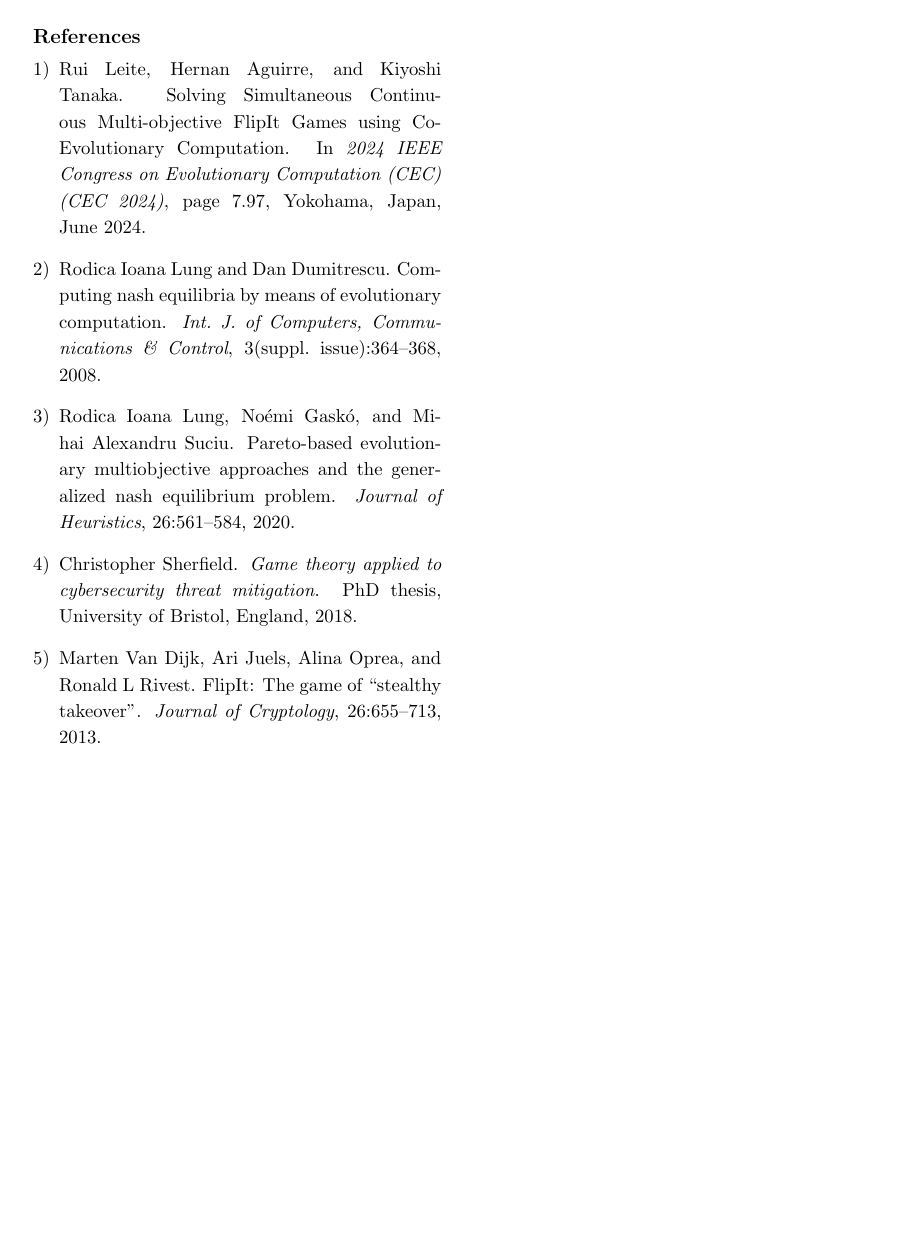
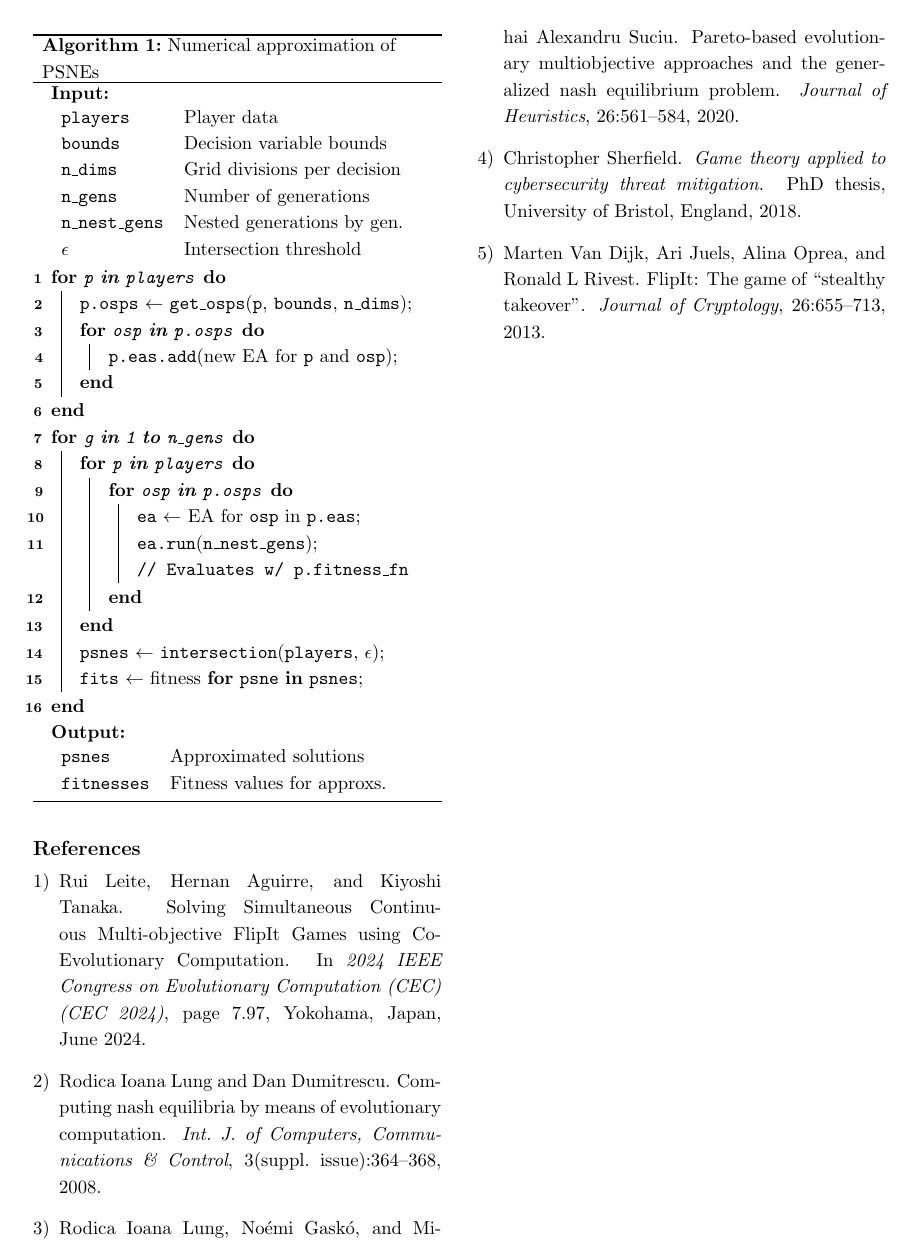
Before and after one commit to ruipimentel/jpn-sec-symposium-2025, a LaTeX document (symposium.tex): page 4 of 4. Compiled offline with pLaTeX and dvipdfmx.

Commit message:
Adds draft for algorithm.

```diff
--- a/symposium.tex
+++ b/symposium.tex
@@ -169,6 +169,53 @@ On a lesser note, each optimization is also not perfectly continuous since even
 To address these limitations while still confirming the theoretical foundations of the idealized procedure, we propose a numerical procedure that discretizes the OSPs for each player, then approximates the BRDVs for each OSP by means of a regular multi-objective evolutionary algorithm.
 With this, we aim to avoid game-theoretical-specific fitness functions (see \cite{leite2024cec} \cite{lung2008computing} \cite{lung2020pareto}), adopting a Pareto-Front approach instead that shall appear more intuitive to researchers in the field of computational optimization.
 The PSNEs are then computed as the points from each player which are less than a small arbitrary distance $\epsilon$ apart of a point from every other player (i.e., the intersection of the approximated BRDVs).
+
+The procedure overview is shown in Algorithm \ref{alg:approximation}.
+
+\begin{algorithm}[h]
+    \SetAlgoLined
+
+    \KwIn{\\
+        \begin{tabular}{ll}
+            \texttt{players} & Player data\\
+            \texttt{bounds} & Decision variable bounds\\
+            \texttt{n\_dims} & Grid divisions per decision\\
+            \texttt{n\_gens} & Number of generations\\
+            \texttt{n\_nest\_gens} & Nested generations by gen.\\
+            \texttt{$\epsilon$} & Intersection threshold\\
+        \end{tabular}
+    }
+
+    \For{\texttt{p} \textbf{in} \texttt{players}}{
+        \texttt{p.osps} $\leftarrow$ \texttt{get\_osps}(\texttt{p}, \texttt{bounds}, \texttt{n\_dims})\;
+        \For{\texttt{osp} \textbf{in} \texttt{p.osps}}{
+            \texttt{p.eas.add}(new EA for \texttt{p} and \texttt{osp})\;
+        }
+    }
+
+    \For{\texttt{g} \textbf{in} \texttt{1} \textbf{to} \texttt{n\_gens}}{
+
+        \For{\texttt{p} \textbf{in} \texttt{players}}{
+            \For{\texttt{osp} \textbf{in} \texttt{p.osps}}{
+                \texttt{ea} $\leftarrow$ EA for \texttt{osp} in \texttt{p.eas}\;
+                \texttt{ea.run}(\texttt{n\_nest\_gens})\;
+                \tcp{Evaluates w/ \texttt{p.fitness\_fn}}
+            }
+        }
+
+        \texttt{psnes} $\leftarrow$ \texttt{intersection}(\texttt{players}, \texttt{$\epsilon$})\;
+        \texttt{fits} $\leftarrow$ fitness \textbf{for} \texttt{psne} \textbf{in} \texttt{psnes}\;
+    }
+
+    \KwOut{\\
+        \begin{tabular}{ll}
+            \texttt{psnes} & Approximated solutions\\
+            \texttt{fitnesses} & Fitness values for approxs.\\
+        \end{tabular}
+    }
+    \caption{Numerical approximation of PSNEs}
+    \label{alg:approximation}
+\end{algorithm}
 
 
 
```
Also changed, not shown: symposium.tex (2 more changed lines).
